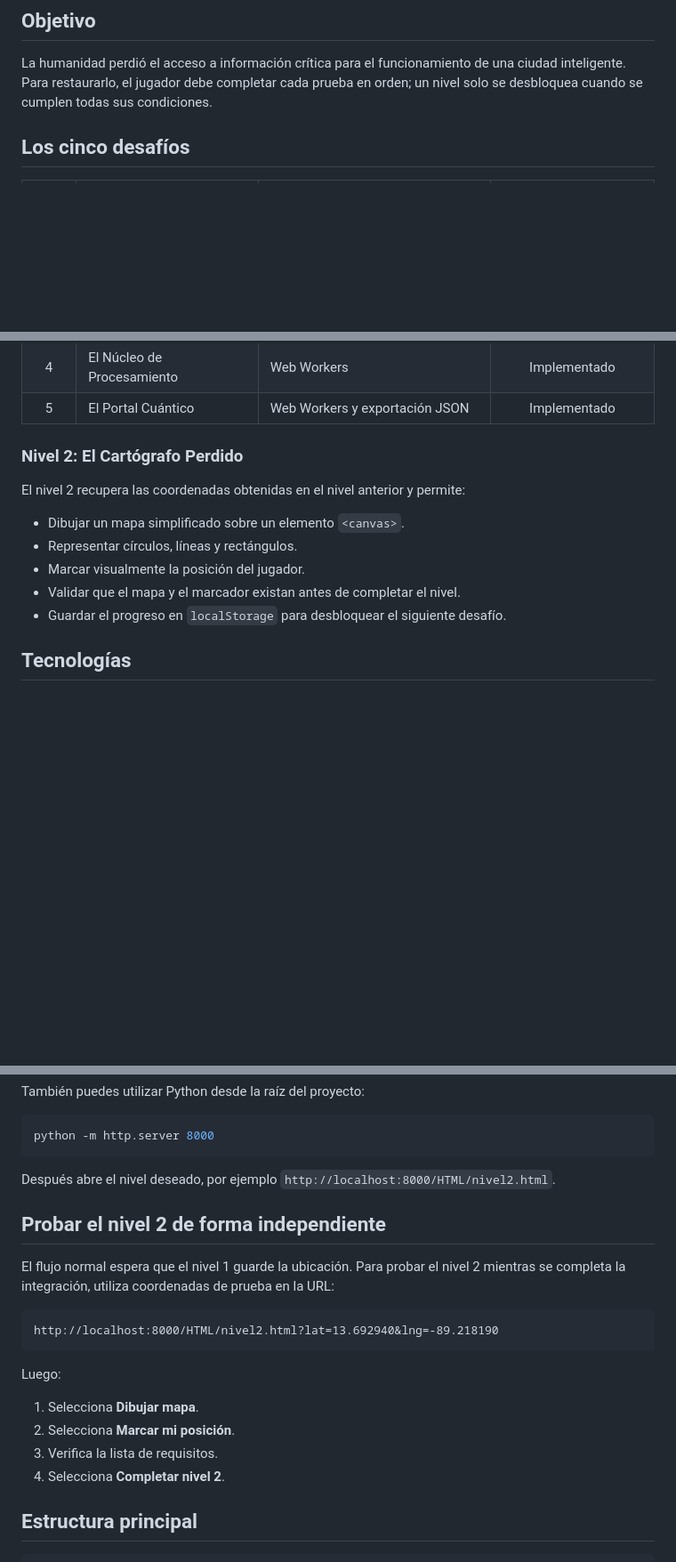
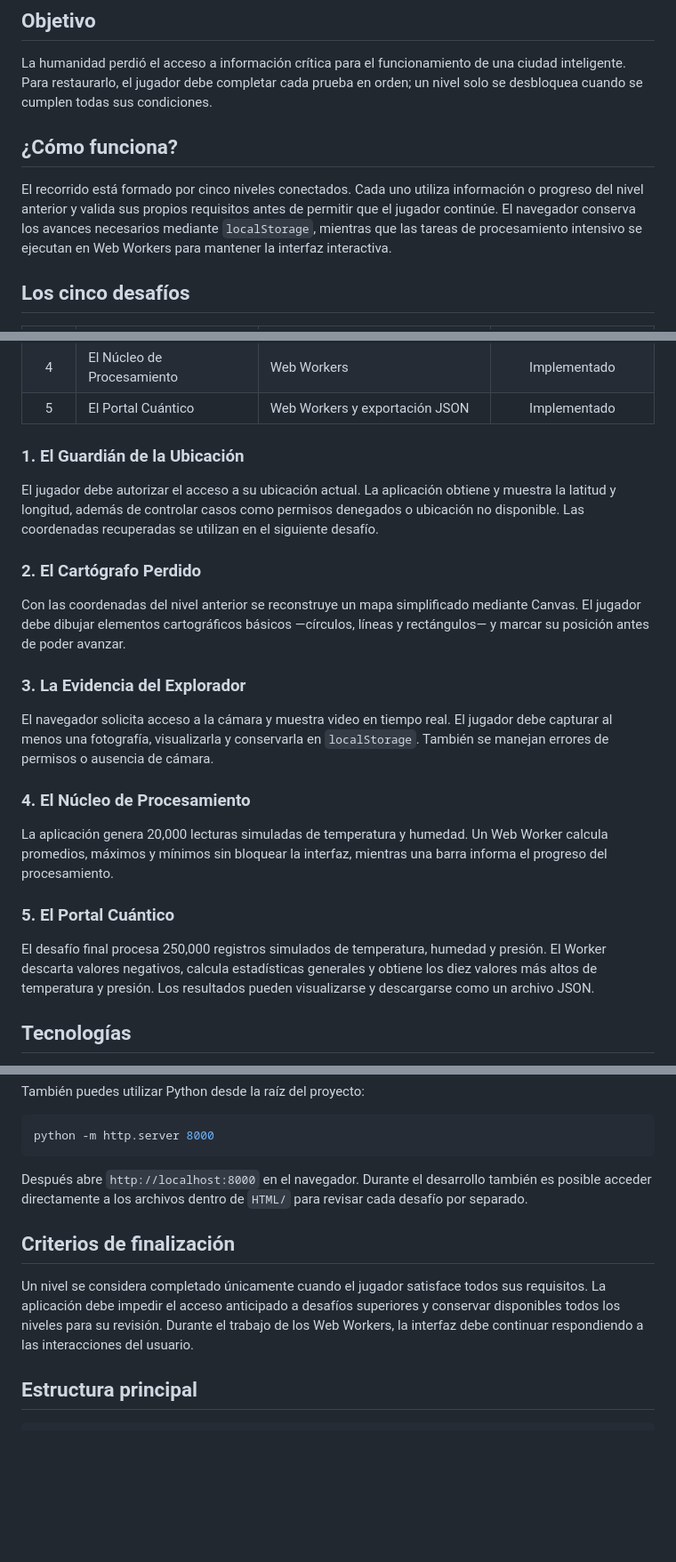
Before and after one commit to Moises211/ROOMSCAPE, a Markdown page: README.md, 3 parts joined by grey strips. Shown at 89% size. GitHub-like rendering; blank space fills up the shorter version.

Commit message:
Generalizar descripcion del proyecto

````diff
--- a/README.md
+++ b/README.md
@@ -7,6 +7,10 @@ ROOMSCAPE es una aplicación web interactiva en la que el jugador debe superar c
 ## Objetivo
 
 La humanidad perdió el acceso a información crítica para el funcionamiento de una ciudad inteligente. Para restaurarlo, el jugador debe completar cada prueba en orden; un nivel solo se desbloquea cuando se cumplen todas sus condiciones.
+
+## ¿Cómo funciona?
+
+El recorrido está formado por cinco niveles conectados. Cada uno utiliza información o progreso del nivel anterior y valida sus propios requisitos antes de permitir que el jugador continúe. El navegador conserva los avances necesarios mediante `localStorage`, mientras que las tareas de procesamiento intensivo se ejecutan en Web Workers para mantener la interfaz interactiva.
 
 ## Los cinco desafíos
 
@@ -18,15 +22,25 @@ La humanidad perdió el acceso a información crítica para el funcionamiento de
 | 4 | El Núcleo de Procesamiento | Web Workers | Implementado |
 | 5 | El Portal Cuántico | Web Workers y exportación JSON | Implementado |
 
-### Nivel 2: El Cartógrafo Perdido
+### 1. El Guardián de la Ubicación
 
-El nivel 2 recupera las coordenadas obtenidas en el nivel anterior y permite:
+El jugador debe autorizar el acceso a su ubicación actual. La aplicación obtiene y muestra la latitud y longitud, además de controlar casos como permisos denegados o ubicación no disponible. Las coordenadas recuperadas se utilizan en el siguiente desafío.
 
-- Dibujar un mapa simplificado sobre un elemento `<canvas>`.
-- Representar círculos, líneas y rectángulos.
-- Marcar visualmente la posición del jugador.
-- Validar que el mapa y el marcador existan antes de completar el nivel.
-- Guardar el progreso en `localStorage` para desbloquear el siguiente desafío.
+### 2. El Cartógrafo Perdido
+
+Con las coordenadas del nivel anterior se reconstruye un mapa simplificado mediante Canvas. El jugador debe dibujar elementos cartográficos básicos —círculos, líneas y rectángulos— y marcar su posición antes de poder avanzar.
+
+### 3. La Evidencia del Explorador
+
+El navegador solicita acceso a la cámara y muestra video en tiempo real. El jugador debe capturar al menos una fotografía, visualizarla y conservarla en `localStorage`. También se manejan errores de permisos o ausencia de cámara.
+
+### 4. El Núcleo de Procesamiento
+
+La aplicación genera 20,000 lecturas simuladas de temperatura y humedad. Un Web Worker calcula promedios, máximos y mínimos sin bloquear la interfaz, mientras una barra informa el progreso del procesamiento.
+
+### 5. El Portal Cuántico
+
+El desafío final procesa 250,000 registros simulados de temperatura, humedad y presión. El Worker descarta valores negativos, calcula estadísticas generales y obtiene los diez valores más altos de temperatura y presión. Los resultados pueden visualizarse y descargarse como un archivo JSON.
 
 ## Tecnologías
 
@@ -58,22 +72,11 @@ También puedes utilizar Python desde la raíz del proyecto:
 python -m http.server 8000
 ```
 
-Después abre el nivel deseado, por ejemplo `http://localhost:8000/HTML/nivel2.html`.
+Después abre `http://localhost:8000` en el navegador. Durante el desarrollo también es posible acceder directamente a los archivos dentro de `HTML/` para revisar cada desafío por separado.
 
-## Probar el nivel 2 de forma independiente
+## Criterios de finalización
 
-El flujo normal espera que el nivel 1 guarde la ubicación. Para probar el nivel 2 mientras se completa la integración, utiliza coordenadas de prueba en la URL:
-
-```text
-http://localhost:8000/HTML/nivel2.html?lat=13.692940&lng=-89.218190
-```
-
-Luego:
-
-1. Selecciona **Dibujar mapa**.
-2. Selecciona **Marcar mi posición**.
-3. Verifica la lista de requisitos.
-4. Selecciona **Completar nivel 2**.
+Un nivel se considera completado únicamente cuando el jugador satisface todos sus requisitos. La aplicación debe impedir el acceso anticipado a desafíos superiores y conservar disponibles todos los niveles para su revisión. Durante el trabajo de los Web Workers, la interfaz debe continuar respondiendo a las interacciones del usuario.
 
 ## Estructura principal
 
````
